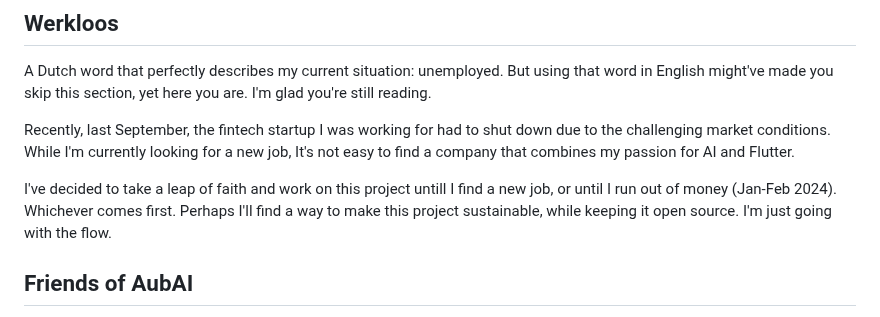
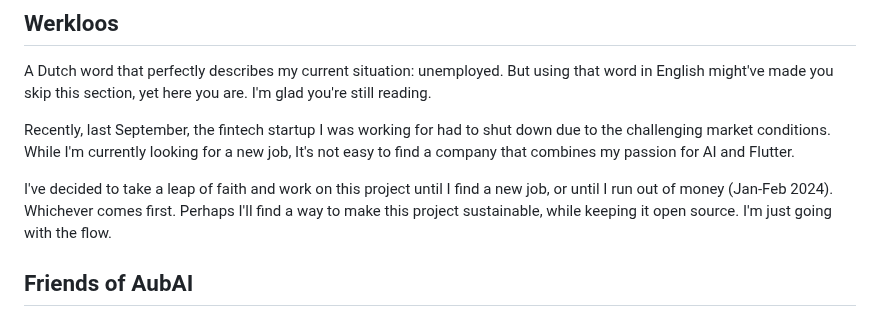
Before and after one commit to BrutalCoding/aub.ai, a Markdown page: README.md, the part around the change. Rendered like a GitHub page.

Commit message:
Fix readme typo

```diff
--- a/README.md
+++ b/README.md
@@ -191,7 +191,7 @@ A Dutch word that perfectly describes my current situation: unemployed. But usin
 
 Recently, last September, the fintech startup I was working for had to shut down due to the challenging market conditions. While I'm currently looking for a new job, It's not easy to find a company that combines my passion for AI and Flutter.
 
-I've decided to take a leap of faith and work on this project untill I find a new job, or until I run out of money (Jan-Feb 2024). Whichever comes first. Perhaps I'll find a way to make this project sustainable, while keeping it open source. I'm just going with the flow.
+I've decided to take a leap of faith and work on this project until I find a new job, or until I run out of money (Jan-Feb 2024). Whichever comes first. Perhaps I'll find a way to make this project sustainable, while keeping it open source. I'm just going with the flow.
 
 ## Friends of AubAI
 
```
